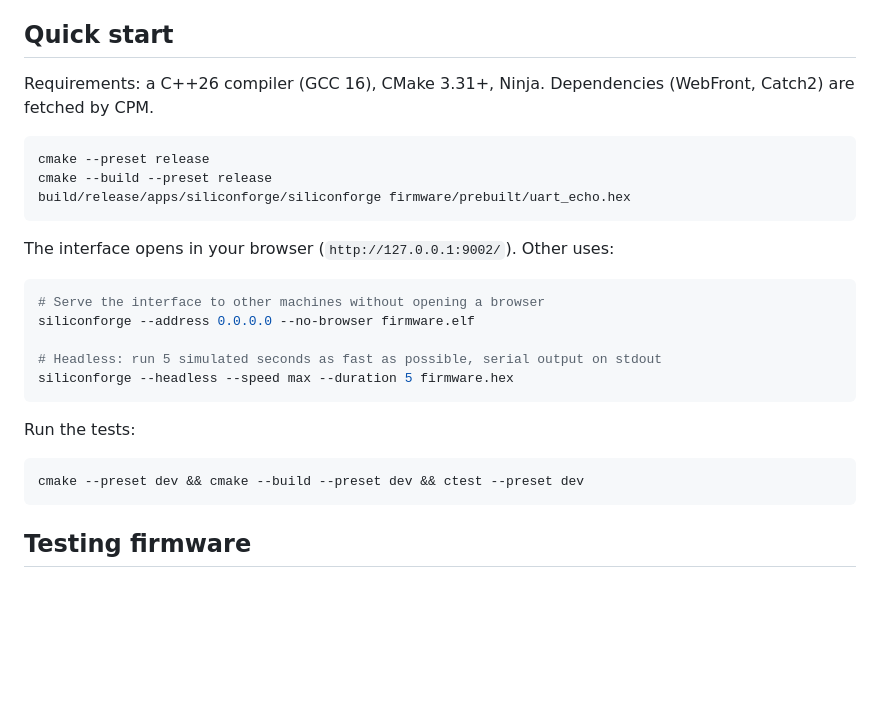
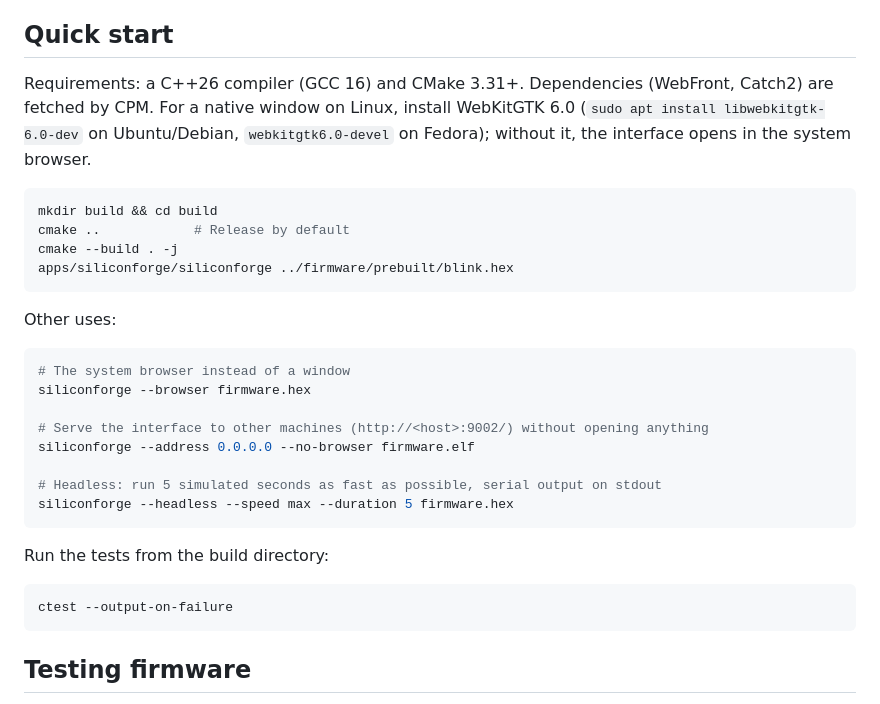
Before and after one commit to ambroise-leclerc/SiliconForge, a Markdown page: README.md, the part around the change printed below. GitHub-like rendering; blank space fills up the shorter version.

````diff
--- a/README.md
+++ b/README.md
@@ -30,28 +37,34 @@ Emulation speed: about 170 MHz of simulated clock on a desktop CPU in Release bu
 
 ## Quick start
 
-Requirements: a C++26 compiler (GCC 16), CMake 3.31+, Ninja. Dependencies (WebFront, Catch2) are fetched by CPM.
+Requirements: a C++26 compiler (GCC 16) and CMake 3.31+. Dependencies (WebFront, Catch2) are fetched by CPM. For a
+native window on Linux, install WebKitGTK 6.0 (`sudo apt install libwebkitgtk-6.0-dev` on Ubuntu/Debian,
+`webkitgtk6.0-devel` on Fedora); without it, the interface opens in the system browser.
 
 ```bash
-cmake --preset release
-cmake --build --preset release
-build/release/apps/siliconforge/siliconforge firmware/prebuilt/uart_echo.hex
+mkdir build && cd build
+cmake ..            # Release by default
+cmake --build . -j
+apps/siliconforge/siliconforge ../firmware/prebuilt/blink.hex
 ```
 
-The interface opens in your browser (`http://127.0.0.1:9002/`). Other uses:
+Other uses:
 
 ```bash
-# Serve the interface to other machines without opening a browser
+# The system browser instead of a window
+siliconforge --browser firmware.hex
+
+# Serve the interface to other machines (http://<host>:9002/) without opening anything
 siliconforge --address 0.0.0.0 --no-browser firmware.elf
 
 # Headless: run 5 simulated seconds as fast as possible, serial output on stdout
 siliconforge --headless --speed max --duration 5 firmware.hex
 ```
 
-Run the tests:
+Run the tests from the build directory:
 
 ```bash
-cmake --preset dev && cmake --build --preset dev && ctest --preset dev
+ctest --output-on-failure
 ```
 
 ## Testing firmware
````
Also changed, not shown: other parts of README.md (+9 -2 lines), docs/ARCHITECTURE.md (+8 -0 lines), docs/images/pinout.png (added), docs/images/siliconforge.png, 13 other files.
